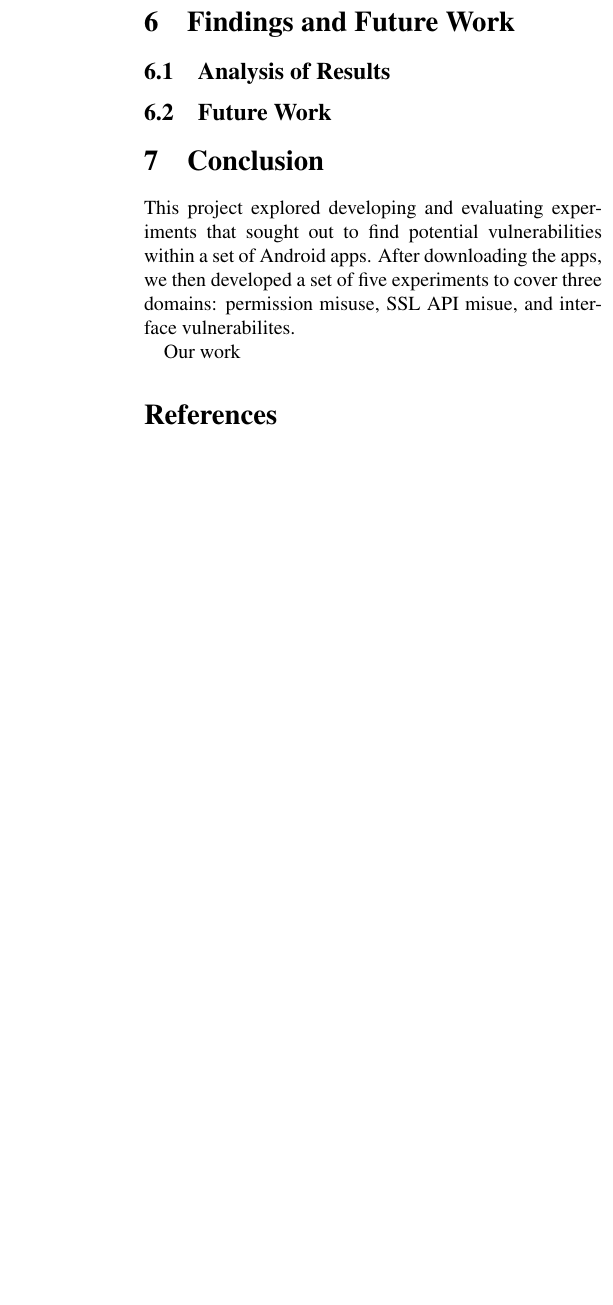
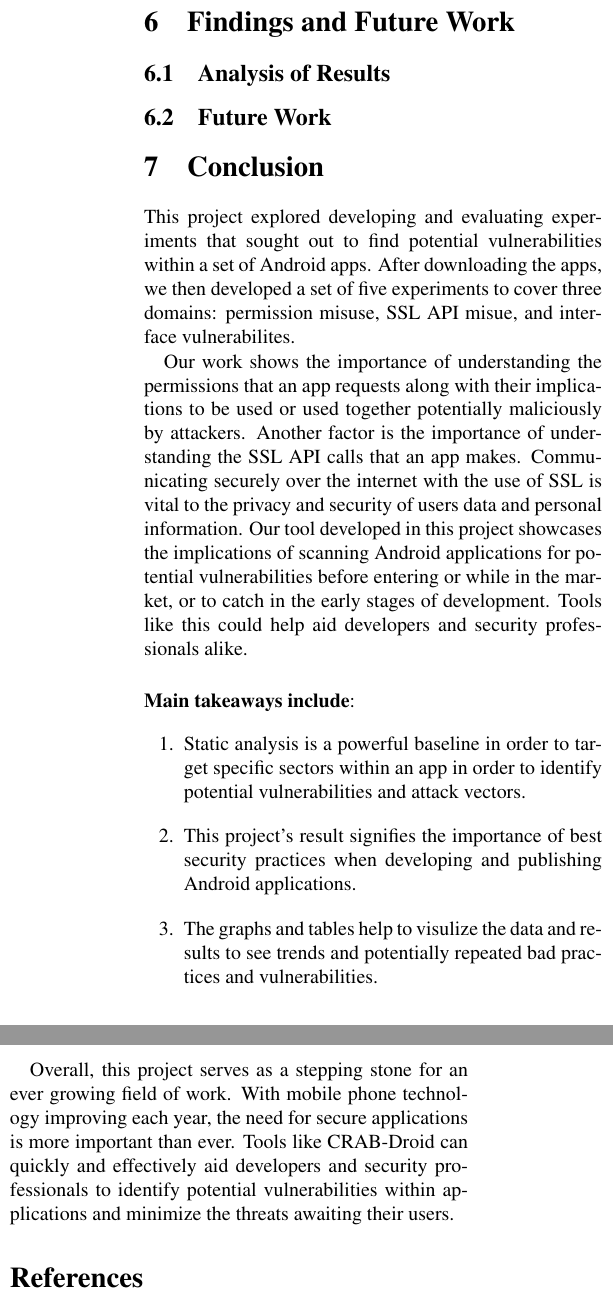
Before and after one commit to CRAB-Droid/app-nalysis, a LaTeX paper (paper/project-name.tex, which reads paper/conc.tex): part of one column of page 4 of 4 before the commit and two parts of the columns of page 4 of 4 after it, the two joined at a grey line, cut so that both start at the same text, the shorter picture padded with empty space. Compiled offline with pdfLaTeX.

Commit message:
Added conclusion

```diff
--- a/paper/conc.tex
+++ b/paper/conc.tex
@@ -9,4 +9,18 @@
 This project explored developing and evaluating experiments that sought out to find potential vulnerabilities within a set of Android apps.
 After downloading the apps, we then developed a set of five experiments to cover three domains: permission misuse, SSL API misue, and interface vulnerabilites.
 
-Our work
+Our work shows the importance of understanding the permissions that an app requests along with their implications to be used or used together potentially maliciously by attackers.
+Another factor is the importance of understanding the SSL API calls that an app makes. Communicating securely over the internet with the use of SSL is vital to the privacy and security
+of users data and personal information. Our tool developed in this project showcases the implications of scanning Android applications for potential vulnerabilities before entering or while in the market,
+or to catch in the early stages of development. Tools like this could help aid developers and security professionals alike.
+\bigskip
+\newline
+\textbf{Main takeaways include}:
+\begin{enumerate}
+    \item Static analysis is a powerful baseline in order to target specific sectors within an app in order to identify potential vulnerabilities and attack vectors.
+    \item This project's result signifies the importance of best security practices when developing and publishing Android applications.
+    \item The graphs and tables help to visulize the data and results to see trends and potentially repeated bad practices and vulnerabilities.
+\end{enumerate}
+
+Overall, this project serves as a stepping stone for an ever growing field of work. With mobile phone technology improving each year, the need for secure applications is more important than ever.
+Tools like CRAB-Droid can quickly and effectively aid developers and security professionals to identify potential vulnerabilities within applications and minimize the threats awaiting their users.
```
Also changed, not shown: paper/project-name.pdf.
